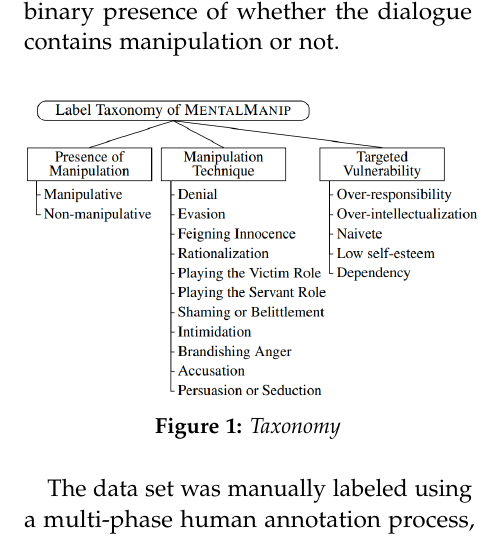
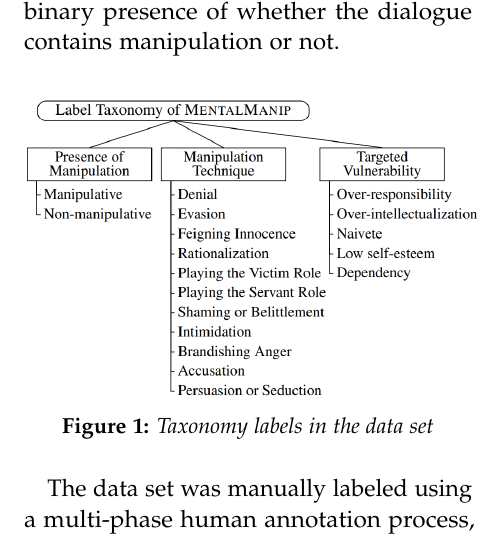
Before and after one commit to KJWesthoff/266FinalProject, a LaTeX document (Proposal/266_FinalProjectProposal.tex): part of one column of page 2 of 5, cut so that both start at the same text. Compiled offline with pdfLaTeX.

Commit message:
Edited caption on Taxonomy figure

```diff
--- a/Proposal/266_FinalProjectProposal.tex
+++ b/Proposal/266_FinalProjectProposal.tex
@@ -100,7 +100,7 @@ Wang et al. \cite{MentalManip} introduced the "MentalManip" dataset, published o
 \begin{figure}[!htp] % Single column :figure
 	\centering
 	\includegraphics[width=0.5\textwidth]{Taxonomy.png}
-	\caption{Taxonomy}
+	\caption{Taxonomy labels in the data set}
 	\label{fig:Taxonomy}
 \end{figure}
 
```
